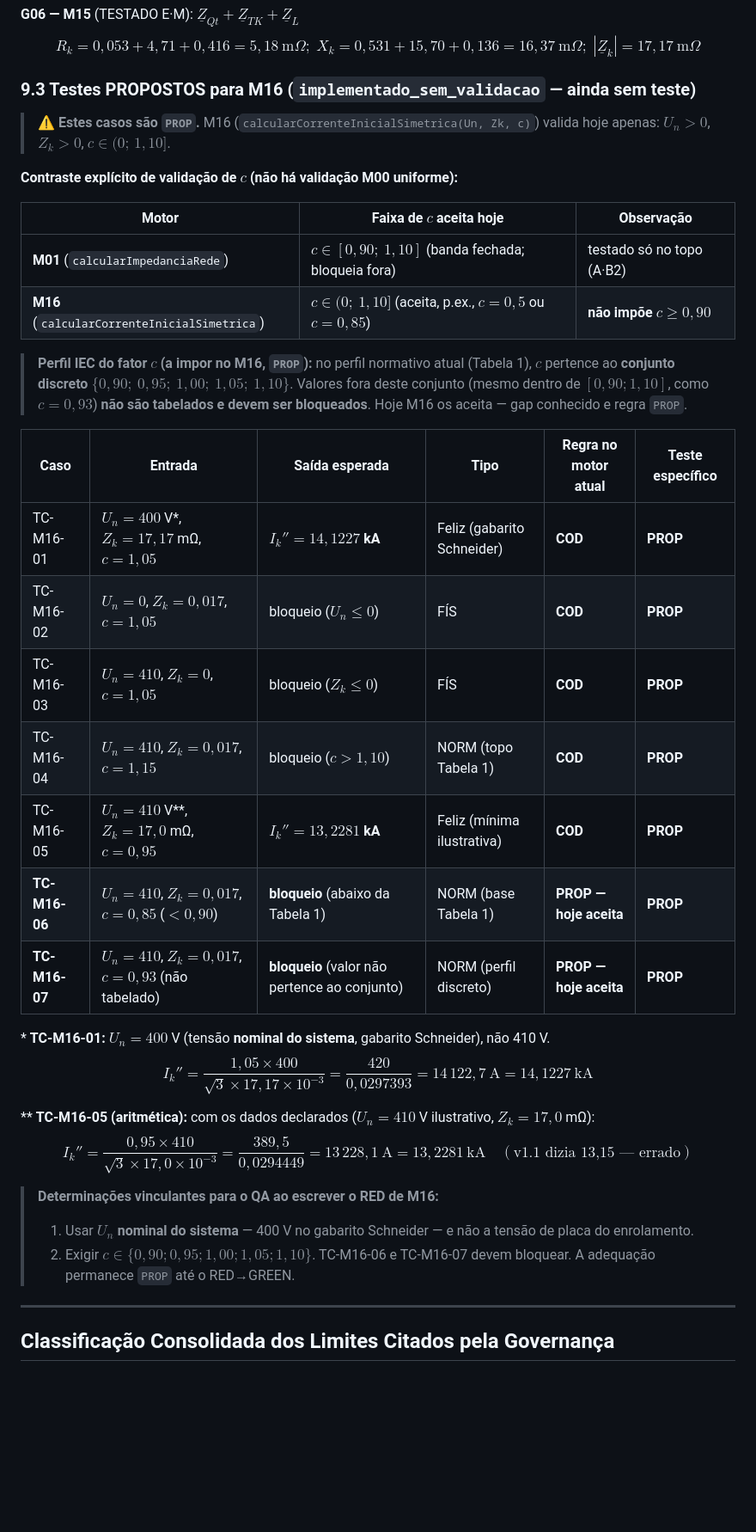
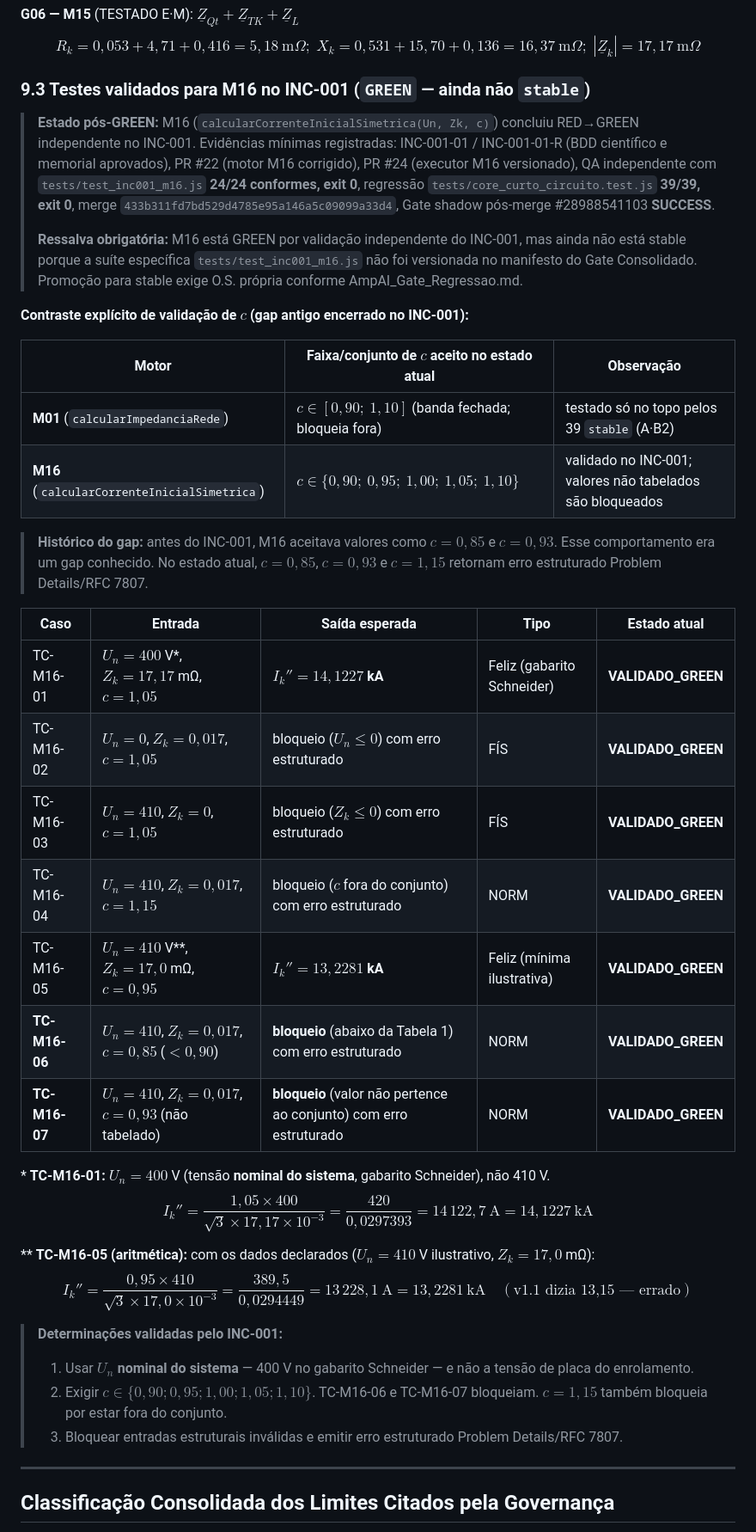
Before and after one commit to ThiagoKenoblauFritsche/AmpAI, a Markdown page: docs/engenharia/RNC-C_Fundacao_M00_M04_M15.md, the part around one of its changes. Shown at 86% size. Drawn GitHub-style; blank space fills up the shorter version.

Commit message:
docs(inc001): documenta M16 GREEN não stable

```diff
--- a/docs/engenharia/RNC-C_Fundacao_M00_M04_M15.md
+++ b/docs/engenharia/RNC-C_Fundacao_M00_M04_M15.md
@@ -346,28 +350,30 @@ $$R_L = 15{,}43 \cdot [1+0{,}004(90-20)] = 19{,}75\ \text{m}\Omega \quad(\theta_
 **G06 — M15** (TESTADO E·M): $\underline{Z}_{Qt}+\underline{Z}_{TK}+\underline{Z}_L$
 $$R_k=0{,}053+4{,}71+0{,}416=5{,}18\ \text{m}\Omega; \; X_k=0{,}531+15{,}70+0{,}136=16{,}37\ \text{m}\Omega; \; |\underline{Z}_k|=17{,}17\ \text{m}\Omega$$
 
-### 9.3 Testes PROPOSTOS para M16 (`implementado_sem_validacao` — ainda sem teste)
+### 9.3 Testes validados para M16 no INC-001 (`GREEN` — ainda não `stable`)
 
-> ⚠️ **Estes casos são `PROP`.** M16 (`calcularCorrenteInicialSimetrica(Un, Zk, c)`) valida hoje apenas: $U_n>0$, $Z_k>0$, $c\in(0;\,1{,}10]$.
+> **Estado pós-GREEN:** M16 (`calcularCorrenteInicialSimetrica(Un, Zk, c)`) concluiu RED→GREEN independente no INC-001. Evidências mínimas registradas: INC-001-01 / INC-001-01-R (BDD científico e memorial aprovados), PR #22 (motor M16 corrigido), PR #24 (executor M16 versionado), QA independente com `tests/test_inc001_m16.js` **24/24 conformes, exit 0**, regressão `tests/core_curto_circuito.test.js` **39/39, exit 0**, merge `433b311fd7bd529d4785e95a146a5c09099a33d4`, Gate shadow pós-merge #28988541103 **SUCCESS**.
+>
+> **Ressalva obrigatória:** M16 está GREEN por validação independente do INC-001, mas ainda não está stable porque a suíte específica `tests/test_inc001_m16.js` não foi versionada no manifesto do Gate Consolidado. Promoção para stable exige O.S. própria conforme AmpAI_Gate_Regressao.md.
 
-**Contraste explícito de validação de $c$ (não há validação M00 uniforme):**
+**Contraste explícito de validação de $c$ (gap antigo encerrado no INC-001):**
 
-| Motor | Faixa de $c$ aceita hoje | Observação |
+| Motor | Faixa/conjunto de $c$ aceito no estado atual | Observação |
 |---|---|---|
-| **M01** (`calcularImpedanciaRede`) | **$c \in [0{,}90;\ 1{,}10]$** (banda fechada; bloqueia fora) | testado só no topo (A·B2) |
-| **M16** (`calcularCorrenteInicialSimetrica`) | **$c \in (0;\ 1{,}10]$** (aceita, p.ex., $c=0{,}5$ ou $c=0{,}85$) | **não impõe $c \ge 0{,}90$** |
+| **M01** (`calcularImpedanciaRede`) | **$c \in [0{,}90;\ 1{,}10]$** (banda fechada; bloqueia fora) | testado só no topo pelos 39 `stable` (A·B2) |
+| **M16** (`calcularCorrenteInicialSimetrica`) | **$c \in \{0{,}90;\ 0{,}95;\ 1{,}00;\ 1{,}05;\ 1{,}10\}$** | validado no INC-001; valores não tabelados são bloqueados |
 
-> **Perfil IEC do fator $c$ (a impor no M16, `PROP`):** no perfil normativo atual (Tabela 1), $c$ pertence ao **conjunto discreto** $\{0{,}90;\ 0{,}95;\ 1{,}00;\ 1{,}05;\ 1{,}10\}$. Valores fora deste conjunto (mesmo dentro de $[0{,}90;1{,}10]$, como $c=0{,}93$) **não são tabelados e devem ser bloqueados**. Hoje M16 os aceita — gap conhecido e regra `PROP`.
+> **Histórico do gap:** antes do INC-001, M16 aceitava valores como $c=0{,}85$ e $c=0{,}93$. Esse comportamento era um gap conhecido. No estado atual, $c=0{,}85$, $c=0{,}93$ e $c=1{,}15$ retornam erro estruturado Problem Details/RFC 7807.
 
-| Caso | Entrada | Saída esperada | Tipo | Regra no motor atual | Teste específico |
-|---|---|---|---|---|---|
-| TC-M16-01 | $U_n = 400$ V*, $Z_k = 17{,}17$ mΩ, $c = 1{,}05$ | **$I_k'' = 14{,}1227$ kA** | Feliz (gabarito Schneider) | **COD** | **PROP** |
-| TC-M16-02 | $U_n = 0$, $Z_k = 0{,}017$, $c = 1{,}05$ | bloqueio ($U_n \le 0$) | FÍS | **COD** | **PROP** |
-| TC-M16-03 | $U_n = 410$, $Z_k = 0$, $c = 1{,}05$ | bloqueio ($Z_k \le 0$) | FÍS | **COD** | **PROP** |
-| TC-M16-04 | $U_n = 410$, $Z_k = 0{,}017$, $c = 1{,}15$ | bloqueio ($c > 1{,}10$) | NORM (topo Tabela 1) | **COD** | **PROP** |
-| TC-M16-05 | $U_n = 410$ V**, $Z_k = 17{,}0$ mΩ, $c = 0{,}95$ | **$I_k'' = 13{,}2281$ kA** | Feliz (mínima ilustrativa) | **COD** | **PROP** |
-| **TC-M16-06** | $U_n = 410$, $Z_k = 0{,}017$, **$c = 0{,}85$** ($< 0{,}90$) | **bloqueio** (abaixo da Tabela 1) | NORM (base Tabela 1) | **PROP — hoje aceita** | **PROP** |
-| **TC-M16-07** | $U_n = 410$, $Z_k = 0{,}017$, **$c = 0{,}93$** (não tabelado) | **bloqueio** (valor não pertence ao conjunto) | NORM (perfil discreto) | **PROP — hoje aceita** | **PROP** |
+| Caso | Entrada | Saída esperada | Tipo | Estado atual |
+|---|---|---|---|---|
+| TC-M16-01 | $U_n = 400$ V*, $Z_k = 17{,}17$ mΩ, $c = 1{,}05$ | **$I_k'' = 14{,}1227$ kA** | Feliz (gabarito Schneider) | **VALIDADO_GREEN** |
+| TC-M16-02 | $U_n = 0$, $Z_k = 0{,}017$, $c = 1{,}05$ | bloqueio ($U_n \le 0$) com erro estruturado | FÍS | **VALIDADO_GREEN** |
+| TC-M16-03 | $U_n = 410$, $Z_k = 0$, $c = 1{,}05$ | bloqueio ($Z_k \le 0$) com erro estruturado | FÍS | **VALIDADO_GREEN** |
+| TC-M16-04 | $U_n = 410$, $Z_k = 0{,}017$, $c = 1{,}15$ | bloqueio ($c$ fora do conjunto) com erro estruturado | NORM | **VALIDADO_GREEN** |
+| TC-M16-05 | $U_n = 410$ V**, $Z_k = 17{,}0$ mΩ, $c = 0{,}95$ | **$I_k'' = 13{,}2281$ kA** | Feliz (mínima ilustrativa) | **VALIDADO_GREEN** |
+| **TC-M16-06** | $U_n = 410$, $Z_k = 0{,}017$, **$c = 0{,}85$** ($< 0{,}90$) | **bloqueio** (abaixo da Tabela 1) com erro estruturado | NORM | **VALIDADO_GREEN** |
+| **TC-M16-07** | $U_n = 410$, $Z_k = 0{,}017$, **$c = 0{,}93$** (não tabelado) | **bloqueio** (valor não pertence ao conjunto) com erro estruturado | NORM | **VALIDADO_GREEN** |
 
 \* **TC-M16-01:** $U_n = 400$ V (tensão **nominal do sistema**, gabarito Schneider), não 410 V.
 $$I_k'' = \frac{1{,}05 \times 400}{\sqrt3 \times 17{,}17\times10^{-3}} = \frac{420}{0{,}0297393} = 14\,122{,}7\ \text{A} = 14{,}1227\ \text{kA}$$
@@ -375,9 +381,10 @@ $$I_k'' = \frac{1{,}05 \times 400}{\sqrt3 \times 17{,}17\times10^{-3}} = \frac{4
 \*\* **TC-M16-05 (aritmética):** com os dados declarados ($U_n=410$ V ilustrativo, $Z_k=17{,}0$ mΩ):
 $$I_k'' = \frac{0{,}95 \times 410}{\sqrt3 \times 17{,}0\times10^{-3}} = \frac{389{,}5}{0{,}0294449} = 13\,228{,}1\ \text{A} = 13{,}2281\ \text{kA} \quad(\text{v1.1 dizia 13,15 — errado})$$
 
-> **Determinações vinculantes para o QA ao escrever o RED de M16:**
+> **Determinações validadas pelo INC-001:**
 > 1. Usar $U_n$ **nominal do sistema** — 400 V no gabarito Schneider — e não a tensão de placa do enrolamento.
-> 2. Exigir $c \in \{0{,}90;0{,}95;1{,}00;1{,}05;1{,}10\}$. TC-M16-06 e TC-M16-07 devem bloquear. A adequação permanece `PROP` até o RED→GREEN.
+> 2. Exigir $c \in \{0{,}90;0{,}95;1{,}00;1{,}05;1{,}10\}$. TC-M16-06 e TC-M16-07 bloqueiam. $c=1{,}15$ também bloqueia por estar fora do conjunto.
+> 3. Bloquear entradas estruturais inválidas e emitir erro estruturado Problem Details/RFC 7807.
 
 ---
 
```
Also changed, not shown: other parts of docs/engenharia/RNC-C_Fundacao_M00_M04_M15.md (+14 -9 lines), docs/engenharia/IEC60909_Matriz_Cobertura.md (+17 -12 lines), docs/engenharia/INC001_M16_Memorial.md (+22 -19 lines).
